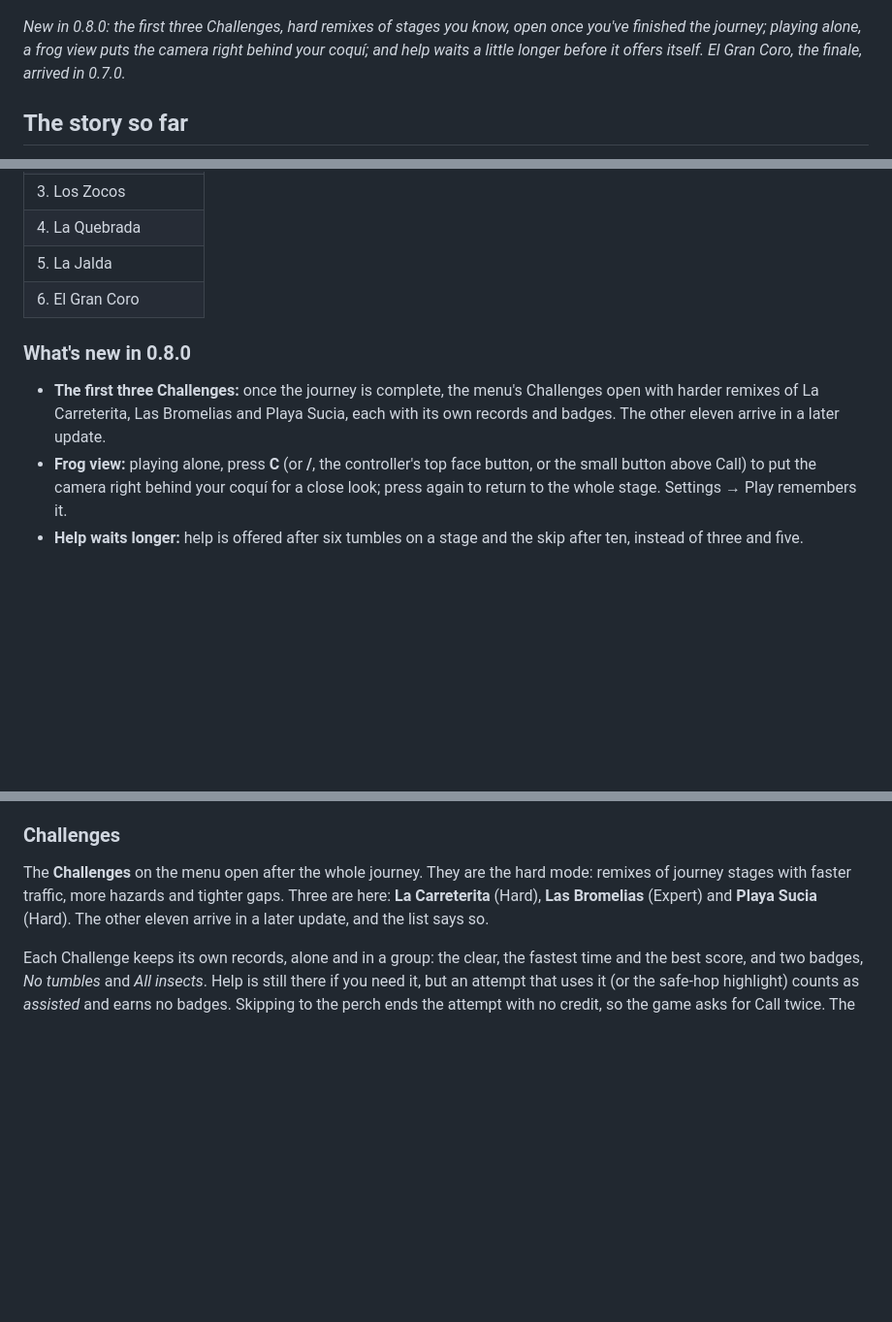
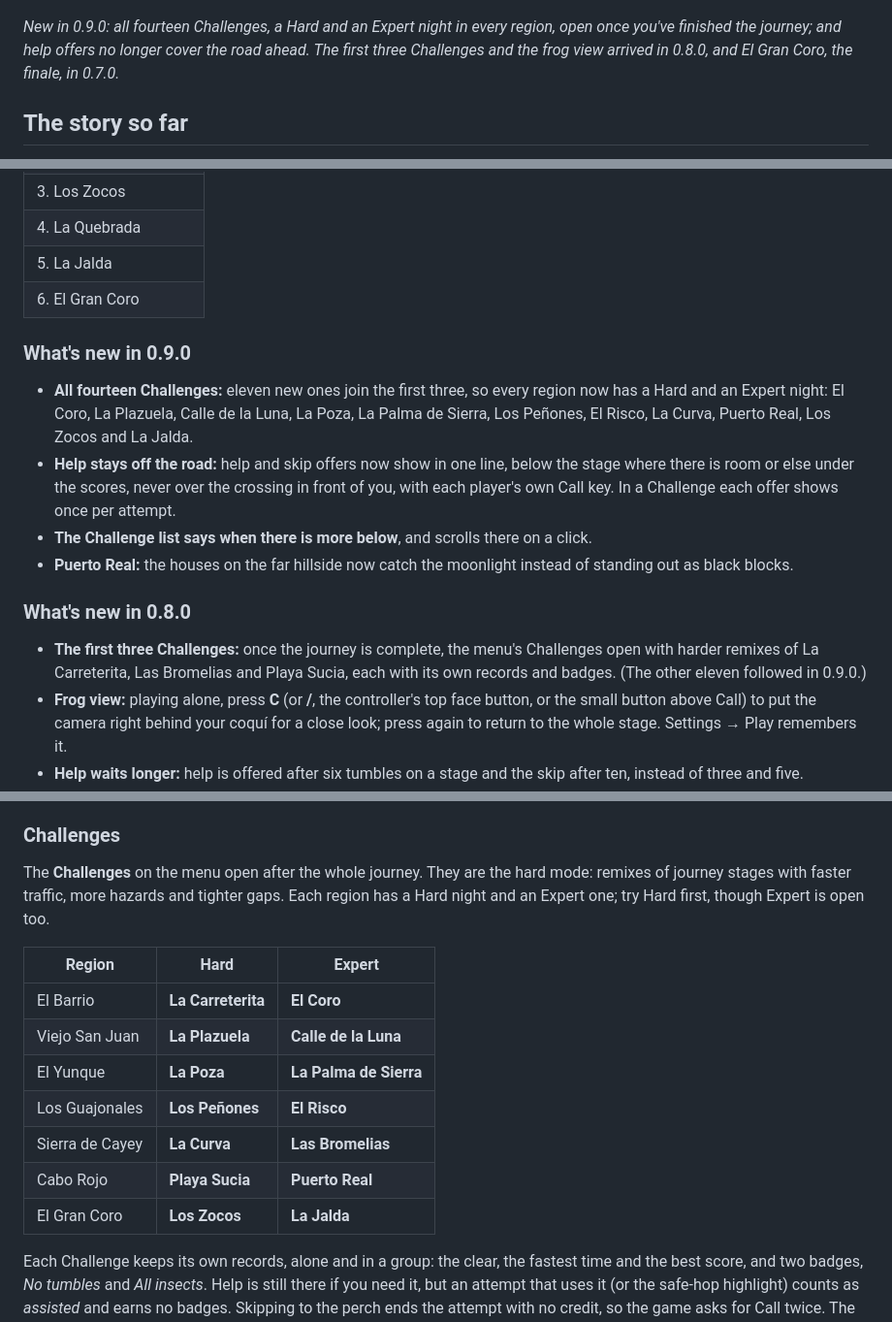
Before and after one commit to VibezZzCoder/coqui-3d, a Markdown page: README.md, 3 parts joined by grey strips. Shown at 97% size. GitHub-like rendering; blank space fills up the shorter version.

```diff
--- a/README.md
+++ b/README.md
@@ -18,10 +17,10 @@ computer, a phone or a tablet.
 
 <p align="center"><img src="media/el-gran-coro-el-sereno.png" width="760" alt="El Sereno in El Gran Coro: the barrio at night, a lit house above the wet road and stars over the valley"></p>
 
-*New in 0.8.0: the first three Challenges, hard remixes of stages you know, open
-once you've finished the journey; playing alone, a frog view puts the camera
-right behind your coquí; and help waits a little longer before it offers itself.
-El Gran Coro, the finale, arrived in 0.7.0.*
+*New in 0.9.0: all fourteen Challenges, a Hard and an Expert night in every
+region, open once you've finished the journey; and help offers no longer cover
+the road ahead. The first three Challenges and the frog view arrived in 0.8.0,
+and El Gran Coro, the finale, in 0.7.0.*
 
 ## The story so far
 
@@ -228,12 +227,27 @@ An early version, with **all 7 regions**:
 | 5. La Jalda |
 | 6. El Gran Coro |
 
+### What's new in 0.9.0
+
+- **All fourteen Challenges:** eleven new ones join the first three, so every
+  region now has a Hard and an Expert night: El Coro, La Plazuela, Calle de la
+  Luna, La Poza, La Palma de Sierra, Los Peñones, El Risco, La Curva, Puerto
+  Real, Los Zocos and La Jalda.
+- **Help stays off the road:** help and skip offers now show in one line,
+  below the stage where there is room or else under the scores, never over the
+  crossing in front of you, with each player's own Call key. In a Challenge each offer shows once per
+  attempt.
+- **The Challenge list says when there is more below**, and scrolls there on a
+  click.
+- **Puerto Real:** the houses on the far hillside now catch the moonlight
+  instead of standing out as black blocks.
+
 ### What's new in 0.8.0
 
 - **The first three Challenges:** once the journey is complete, the menu's
   Challenges open with harder remixes of La Carreterita, Las Bromelias and
-  Playa Sucia, each with its own records and badges. The other eleven arrive
-  in a later update.
+  Playa Sucia, each with its own records and badges. (The other eleven
+  followed in 0.9.0.)
 - **Frog view:** playing alone, press **C** (or **/**, the controller's top face
   button, or the small button above Call) to put the camera right behind your
   coquí for a close look; press again to return to the whole stage. Settings →
@@ -332,9 +346,18 @@ the journey is complete, the menu offers to replay the finale.
 
 The **Challenges** on the menu open after the whole journey. They are the hard
 mode: remixes of journey stages with faster traffic, more hazards and tighter
-gaps. Three are here: **La Carreterita** (Hard), **Las Bromelias** (Expert) and
-**Playa Sucia** (Hard). The other eleven arrive in a later update, and the list
-says so.
+gaps. Each region has a Hard night and an Expert one; try Hard first, though
+Expert is open too.
+
+| Region | Hard | Expert |
+|---|---|---|
+| El Barrio | **La Carreterita** | **El Coro** |
+| Viejo San Juan | **La Plazuela** | **Calle de la Luna** |
+| El Yunque | **La Poza** | **La Palma de Sierra** |
+| Los Guajonales | **Los Peñones** | **El Risco** |
+| Sierra de Cayey | **La Curva** | **Las Bromelias** |
+| Cabo Rojo | **Playa Sucia** | **Puerto Real** |
+| El Gran Coro | **Los Zocos** | **La Jalda** |
 
 Each Challenge keeps its own records, alone and in a group: the clear, the
 fastest time and the best score, and two badges, *No tumbles* and *All
```
Also changed, not shown: other parts of README.md (+4 -5 lines), media/el-gran-coro-el-sereno.png, media/el-gran-coro-the-mango.png, media/los-guajonales-la-laja.png, media/phone-portrait.png, media/sierra-de-cayey-las-tetas.png, media/viejo-san-juan-la-plazuela.png, 2 other files.
